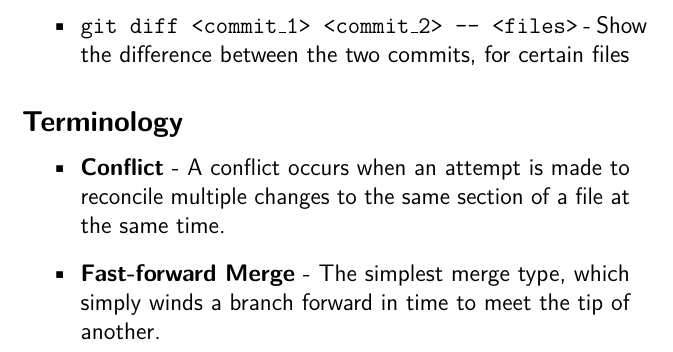
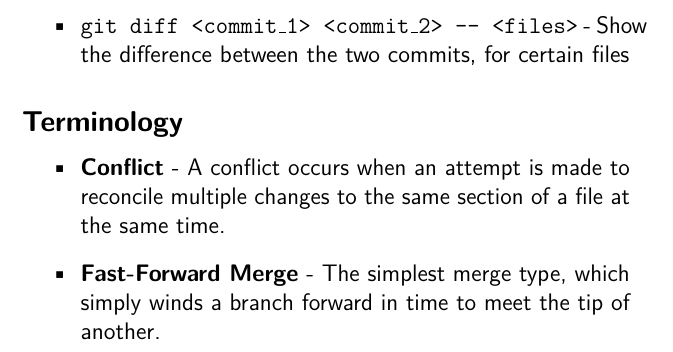
Before and after one commit to cbx33/gitt, a LaTeX thesis (gitt.tex, which reads chap4.tex): part of page 128 of 237, cut so that both start at the same text. Compiled offline with pdfLaTeX.

Commit message:
Added Terminology

```diff
--- a/chap4.tex
+++ b/chap4.tex
@@ -761,8 +761,8 @@ So, at the end of this week, we have learnt how to create branches, how to merge
 \subsection{Terminology}
 \begin{itemize}
 
-\item\textbf{Conflict} - A conflict occurs when an attempt is made to reconcile multiple changes to the same section of a file at the same time.
+\index{Terminology!Conflict}\item\textbf{Conflict} - A conflict occurs when an attempt is made to reconcile multiple changes to the same section of a file at the same time.
 
-\item\textbf{Fast-forward Merge} - The simplest merge type, which simply winds a branch forward in time to meet the tip of another.
+\index{Terminology!Fast-Forward Merge}\item\textbf{Fast-Forward Merge} - The simplest merge type, which simply winds a branch forward in time to meet the tip of another.
 
 \end{itemize}
```
